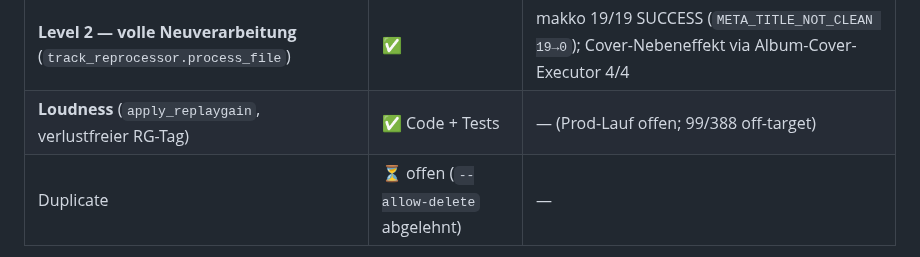
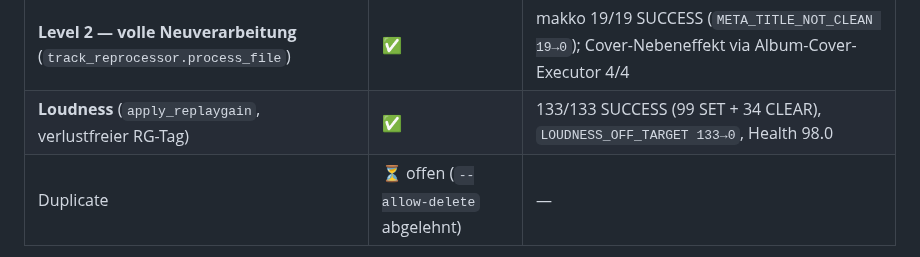
Before and after one commit to dkmd89-dev/musicbot, a Markdown page: docs/LIBRARY_REPAIR.md, the part around the change. Drawn GitHub-style.

Commit message:
docs(library-repair): Loudness-Produktionslauf-Ergebnis dokumentiert
133/133 SUCCESS (99 SET + 34 CLEAR), LOUDNESS_OFF_TARGET 133->0,
Health 98.0, Verification-Scan gruen. Damit ist Loudness aus Phase 2
abgeschlossen - nur noch Duplicate offen.

Co-Authored-By: Claude Sonnet 5 <noreply@anthropic.com>

```diff
--- a/docs/LIBRARY_REPAIR.md
+++ b/docs/LIBRARY_REPAIR.md
@@ -34,7 +34,7 @@ Verification-Scan; alle bereits gegen die Produktions-Library gelaufen.
 | **`ALBUM_COVER_INCONSISTENT`** (offline, best-existing) | ✅ | 198 SUCCESS, `19→0`, Health 97.9→98.0 |
 | **Level 3 — MusicBrainz-IDs / ISRC** | ✅ | DRY-RUN 01099: 6 Nachträge; Prod-Lauf: 0 sichere Treffer (MB-Abdeckung für Deutschrap/2Pac-Bootlegs gering) |
 | **Level 2 — volle Neuverarbeitung** (`track_reprocessor.process_file`) | ✅ | makko 19/19 SUCCESS (`META_TITLE_NOT_CLEAN 19→0`); Cover-Nebeneffekt via Album-Cover-Executor 4/4 |
-| **Loudness** (`apply_replaygain`, verlustfreier RG-Tag) | ✅ Code + Tests | — (Prod-Lauf offen; 99/388 off-target) |
+| **Loudness** (`apply_replaygain`, verlustfreier RG-Tag) | ✅ | 133/133 SUCCESS (99 SET + 34 CLEAR), `LOUDNESS_OFF_TARGET 133→0`, Health 98.0 |
 | Duplicate | ⏳ offen (`--allow-delete` abgelehnt) | — |
 
 ---
```
Also changed, not shown: docs/FINDINGS_INDEX.md (+1 -1 lines).
